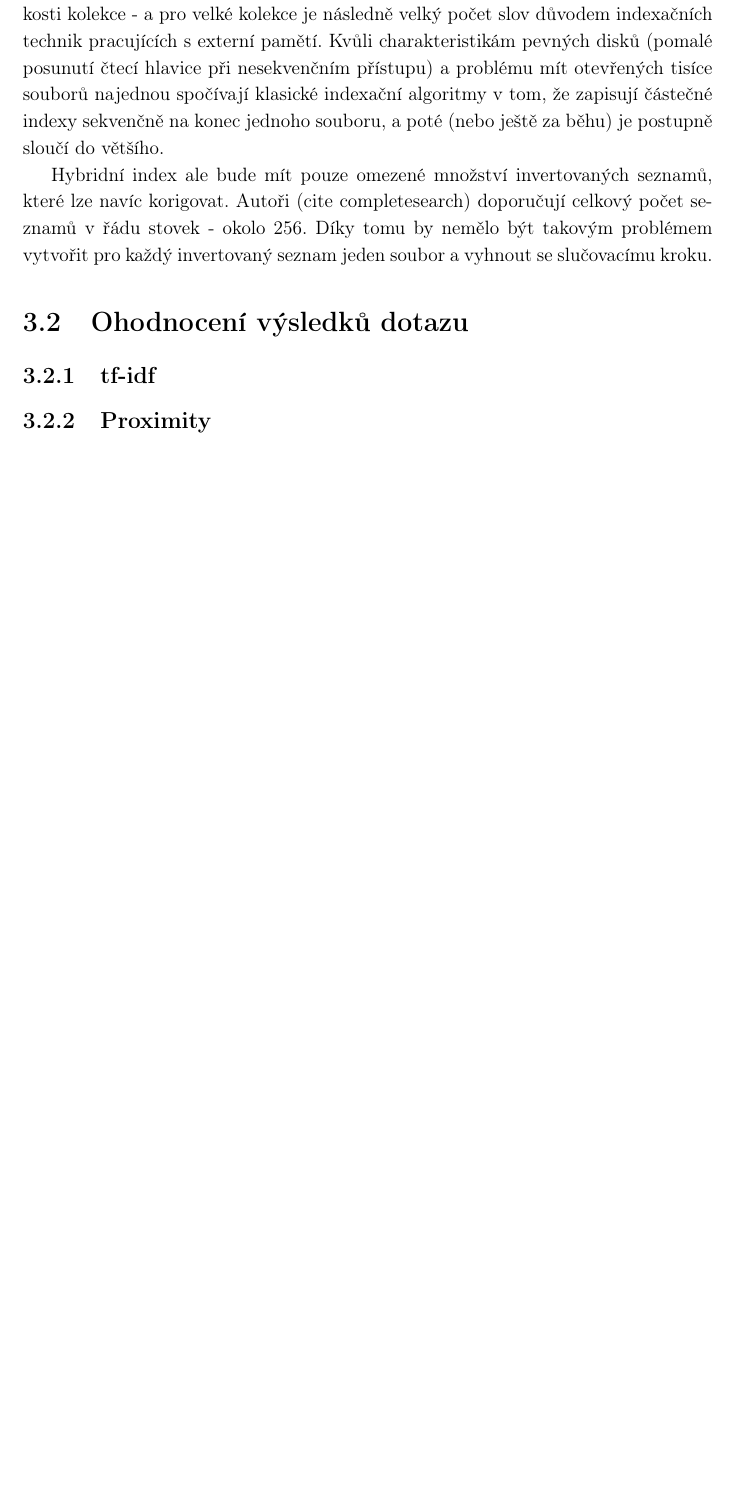
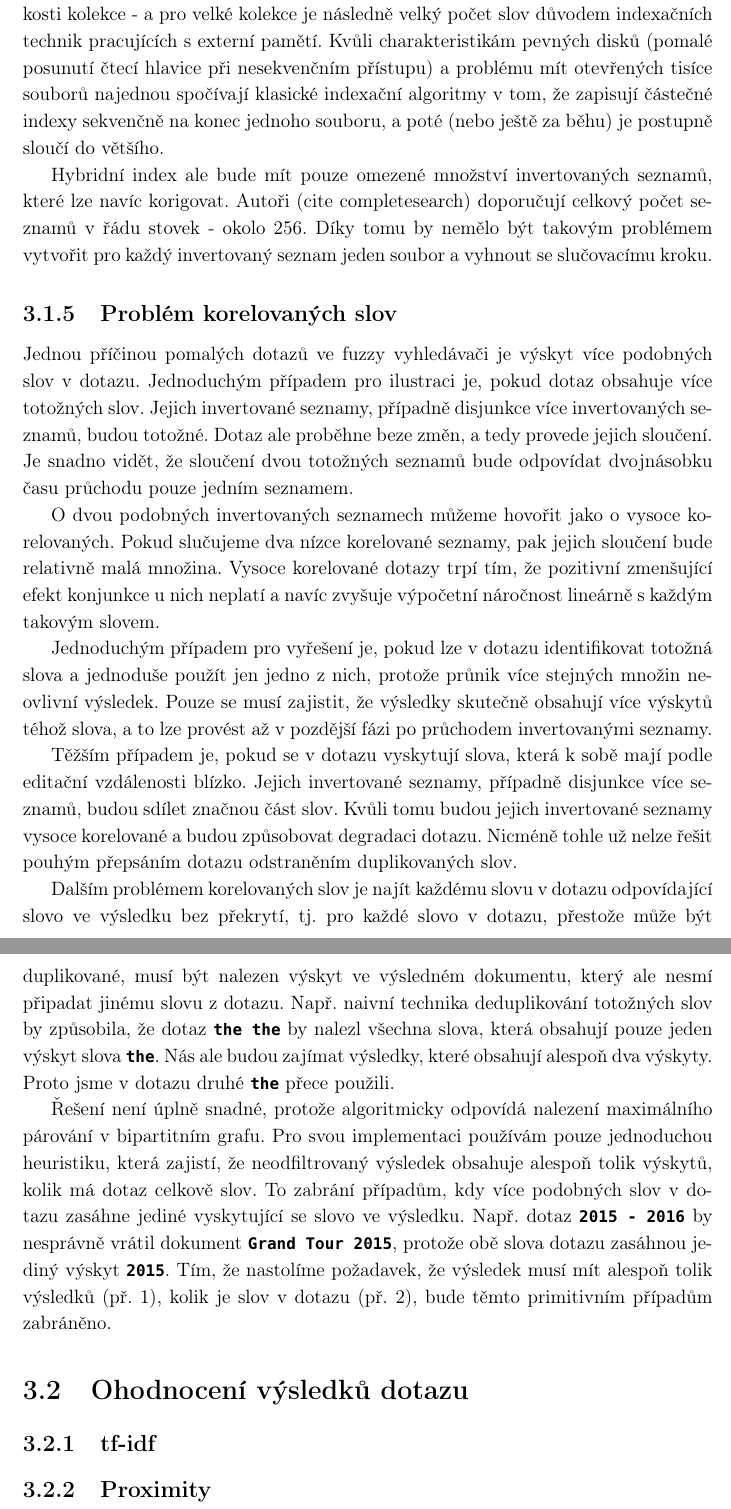
Before and after one commit to burtgulash/diplomka, a LaTeX thesis (dip.tex): part of page 18 of 27 before the commit and two parts of pages 18 and 19 of 28 after it, the two joined at a grey line, cut so that both start at the same text, the shorter picture padded with empty space. Compiled offline with pdfLaTeX; a missing bibliography style is replaced by a similar one.

Commit message:
Korelovany slova

```diff
--- a/dip.tex
+++ b/dip.tex
@@ -655,6 +655,52 @@ seznamů v řádu stovek - okolo 256. Díky tomu by nemělo být takovým probl
 vytvořit pro každý invertovaný seznam jeden soubor a vyhnout se slučovacímu
 kroku.
 
+\subsection{Problém korelovaných slov}
+Jednou příčinou pomalých dotazů ve fuzzy vyhledávači je výskyt více podobných
+slov v dotazu. Jednoduchým případem pro ilustraci je, pokud dotaz obsahuje více
+totožných slov. Jejich invertované seznamy, případně disjunkce více
+invertovaných seznamů, budou totožné. Dotaz ale proběhne beze změn, a tedy
+provede jejich sloučení. Je snadno vidět, že sloučení dvou totožných seznamů
+bude odpovídat dvojnásobku času průchodu pouze jedním seznamem.
+
+O dvou podobných invertovaných seznamech můžeme hovořit jako o vysoce
+korelovaných. Pokud slučujeme dva nízce korelované seznamy, pak jejich sloučení
+bude relativně malá množina. Vysoce korelované dotazy trpí tím, že pozitivní
+zmenšující efekt konjunkce u nich neplatí a navíc zvyšuje výpočetní náročnost
+lineárně s každým takovým slovem.
+
+Jednoduchým případem pro vyřešení je, pokud lze v dotazu identifikovat totožná
+slova a jednoduše použít jen jedno z nich, protože průnik více stejných množin
+neovlivní výsledek. Pouze se musí zajistit, že výsledky skutečně obsahují více
+výskytů téhož slova, a to lze provést až v pozdější fázi po průchodem
+invertovanými seznamy.
+
+Těžším případem je, pokud se v dotazu vyskytují slova, která k sobě mají podle
+editační vzdálenosti blízko. Jejich invertované seznamy, případně disjunkce
+více seznamů, budou sdílet značnou část slov. Kvůli tomu budou jejich
+invertované seznamy vysoce korelované a budou způsobovat degradaci dotazu.
+Nicméně tohle už nelze řešit pouhým přepsáním dotazu odstraněním duplikovaných
+slov.
+
+Dalším problémem korelovaných slov je najít každému slovu v dotazu odpovídající
+slovo ve výsledku bez překrytí, tj. pro každé slovo v dotazu, přestože může být
+duplikované, musí být nalezen výskyt ve výsledném dokumentu, který ale nesmí
+připadat jinému slovu z dotazu. Např. naivní technika deduplikování totožných
+slov by způsobila, že dotaz \bftt{the the} by nalezl všechna slova, která
+obsahují pouze jeden výskyt slova \bftt{the}. Nás ale budou zajímat výsledky,
+které obsahují alespoň dva výskyty. Proto jsme v dotazu druhé \bftt{the} přece
+použili.
+
+Řešení není úplně snadné, protože algoritmicky odpovídá nalezení maximálního
+párování v bipartitním grafu. Pro svou implementaci používám pouze jednoduchou
+heuristiku, která zajistí, že neodfiltrovaný výsledek obsahuje alespoň tolik
+výskytů, kolik má dotaz celkově slov. To zabrání případům, kdy více podobných
+slov v dotazu zasáhne jediné vyskytující se slovo ve výsledku. Např. dotaz
+\bftt{2015 - 2016} by nesprávně vrátil dokument \bftt{Grand Tour 2015}, protože
+obě slova dotazu zasáhnou jediný výskyt \bftt{2015}. Tím, že nastolíme
+požadavek, že výsledek musí mít alespoň tolik výsledků (př. 1), kolik je slov v
+dotazu (př. 2), bude těmto primitivním případům zabráněno.
+
 
 \section{Ohodnocení výsledků dotazu}
 \subsection{tf-idf}
```
Also changed, not shown: dip.tex (1 more changed lines).
